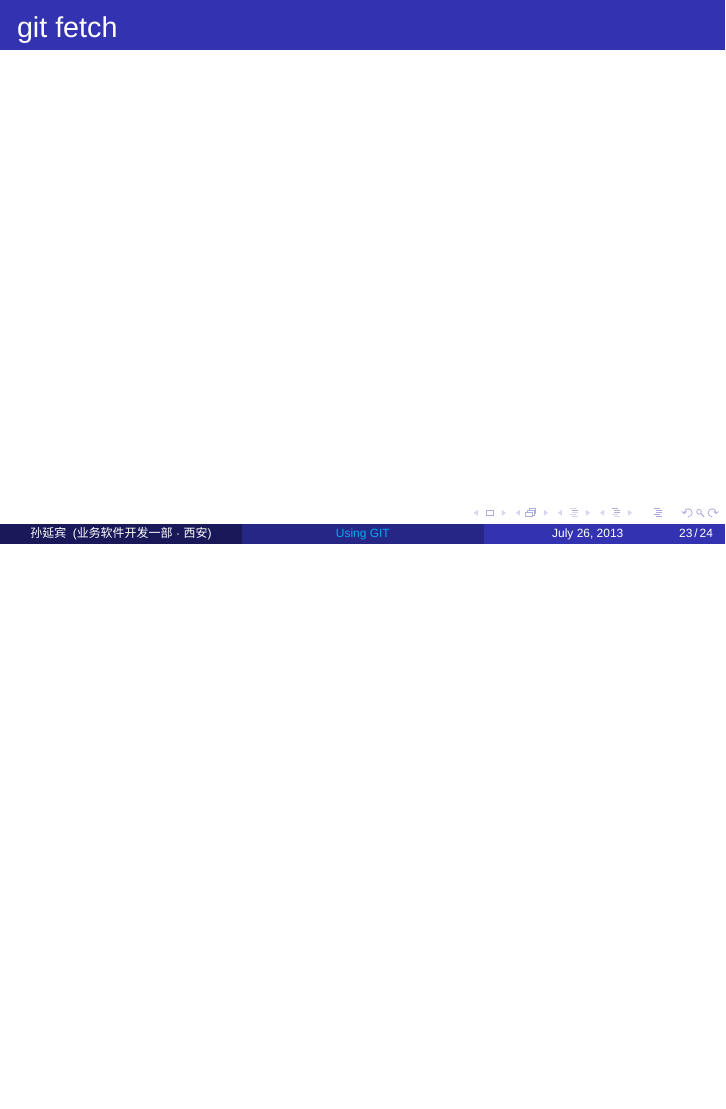
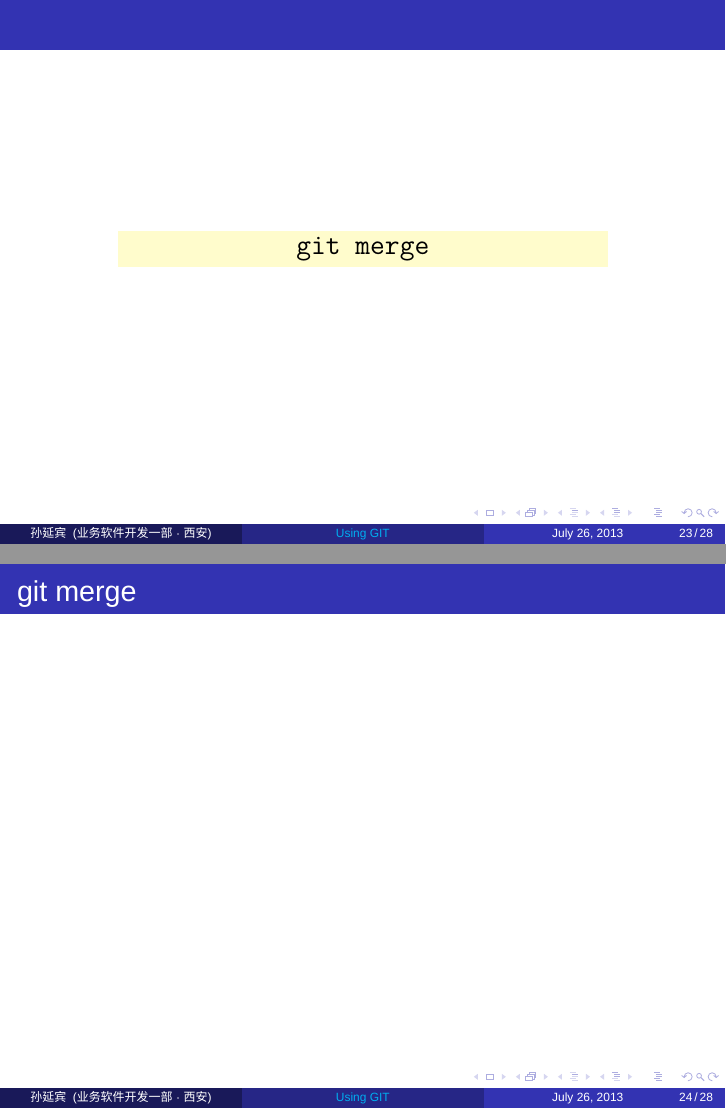
Before and after one commit to ybin/tex, LaTeX slides (beamer_temple/using_git/using_git.tex): page 32 of 33 before the commit and pages 32 and 33 of 37 after it, the two joined at a grey line, the shorter picture padded with empty space. Compiled offline with XeLaTeX; a missing font is replaced by an installed copy or a similar font.

Commit message:
complete structure of 'using git'

```diff
--- a/beamer_temple/using_git/using_git.tex
+++ b/beamer_temple/using_git/using_git.tex
@@ -411,3 +411,16 @@
 \end{frame}
 
 
+%%% branch operations
+\section[git merge]{git merge}
+\begin{frame}{\ {}}
+  \gitcmd{git merge}
+\end{frame}
+
+\begin{frame}{git merge}
+\begin{center}
+  \begin{tikzpicture}
+
+  \end{tikzpicture}
+\end{center}
+\end{frame}
```
Also changed, not shown: beamer_temple/using_git/using_git.tex (15 more changed lines).
